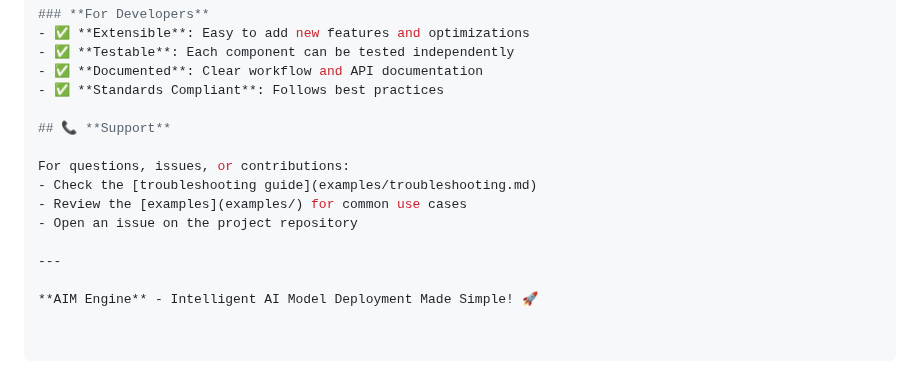
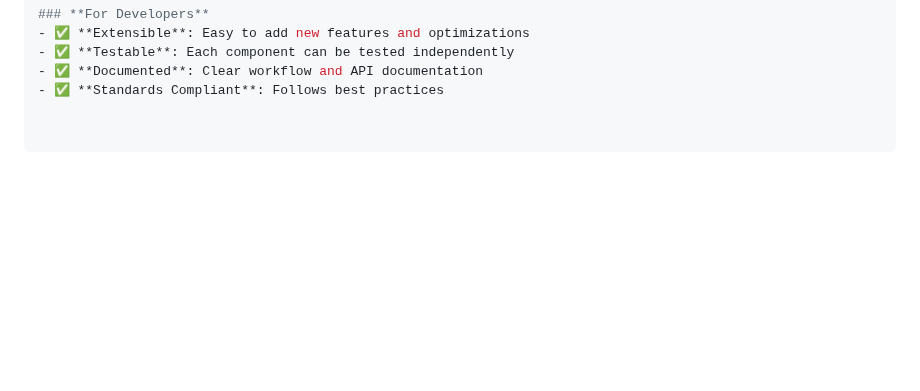
Before and after one commit to Yu-amd/aim-engine, a Markdown page: docs/README.md, the part around the change. Rendered like a GitHub page; blank space fills up the shorter version.

```diff
--- a/docs/README.md
+++ b/docs/README.md
@@ -317,14 +317,3 @@ docker build -t aim-engine:latest .
 - ✅ **Testable**: Each component can be tested independently
 - ✅ **Documented**: Clear workflow and API documentation
 - ✅ **Standards Compliant**: Follows best practices
-
-## 📞 **Support**
-
-For questions, issues, or contributions:
-- Check the [troubleshooting guide](examples/troubleshooting.md)
-- Review the [examples](examples/) for common use cases
-- Open an issue on the project repository
-
----
-
-**AIM Engine** - Intelligent AI Model Deployment Made Simple! 🚀
```
